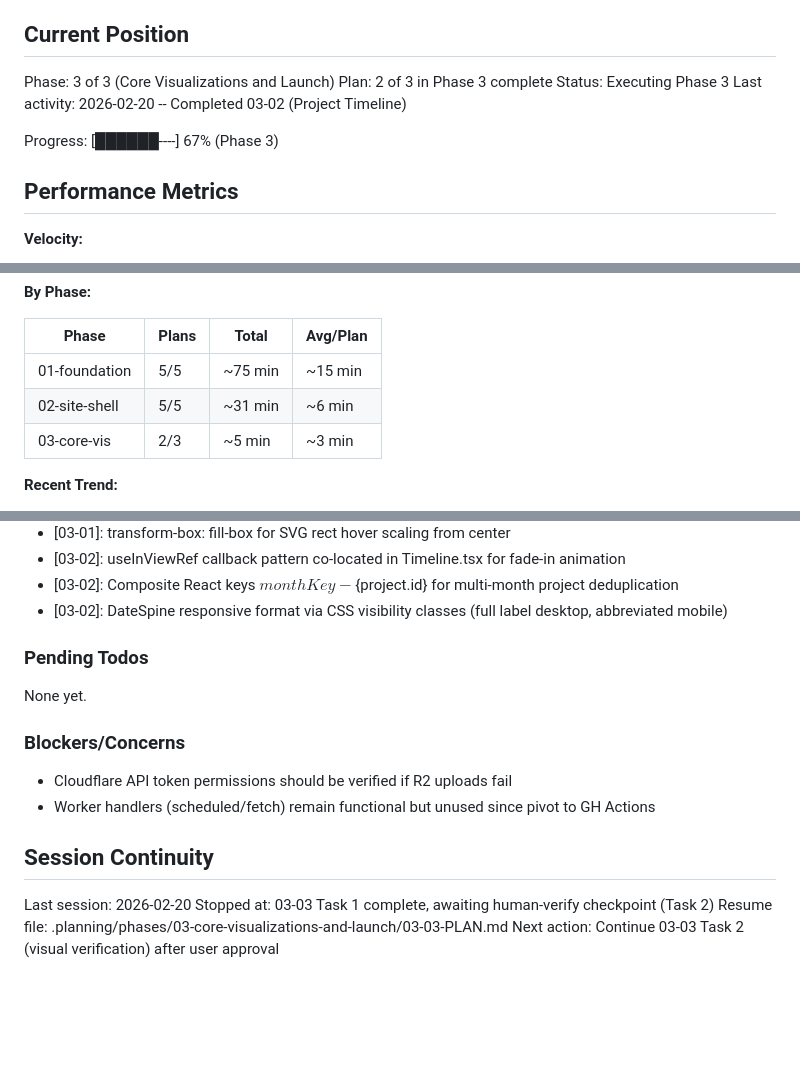
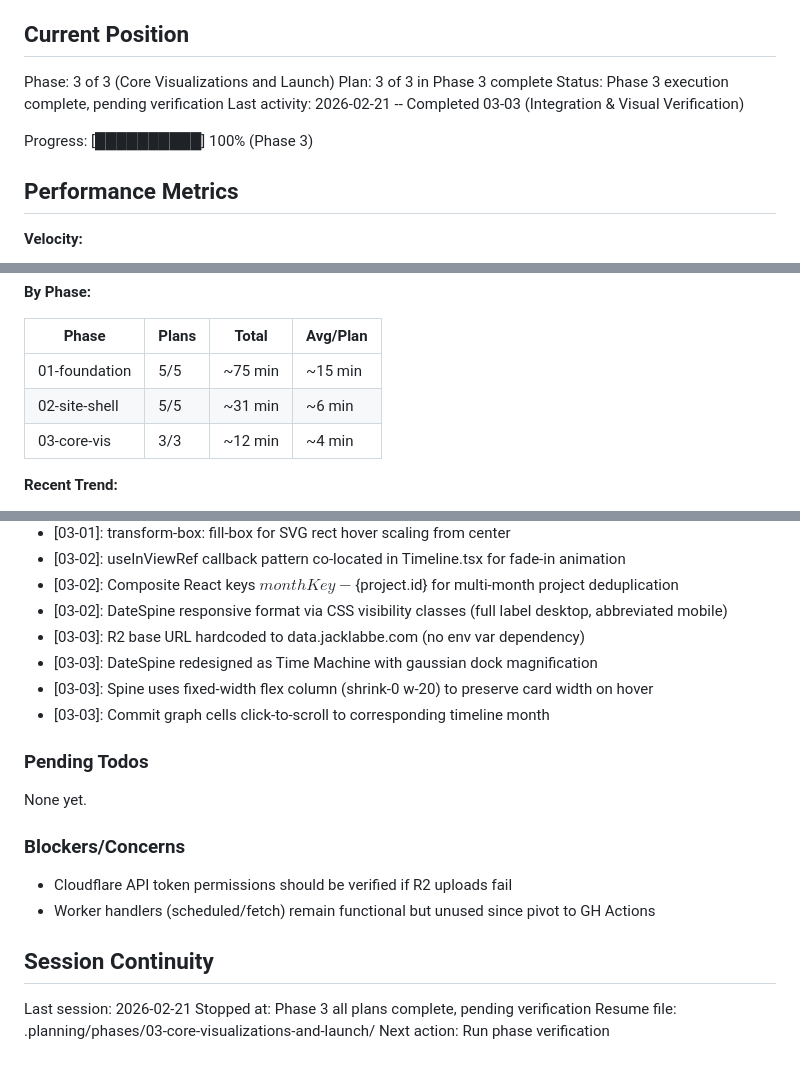
Before and after one commit to j-labbe/website-v2, a Markdown page: .planning/STATE.md, 3 parts joined by grey strips. Rendered like a GitHub page; blank space fills up the shorter version.

Commit message:
docs(03-03): complete integration plan with summary and state updates
Co-Authored-By: Claude Opus 4.6 <noreply@anthropic.com>

```diff
--- a/.planning/STATE.md
+++ b/.planning/STATE.md
@@ -10,11 +10,11 @@ See: .planning/PROJECT.md (updated 2026-02-19)
 ## Current Position
 
 Phase: 3 of 3 (Core Visualizations and Launch)
-Plan: 2 of 3 in Phase 3 complete
-Status: Executing Phase 3
-Last activity: 2026-02-20 -- Completed 03-02 (Project Timeline)
+Plan: 3 of 3 in Phase 3 complete
+Status: Phase 3 execution complete, pending verification
+Last activity: 2026-02-21 -- Completed 03-03 (Integration & Visual Verification)
 
-Progress: [██████----] 67% (Phase 3)
+Progress: [██████████] 100% (Phase 3)
 
 ## Performance Metrics
 
@@ -29,7 +29,7 @@ Progress: [██████----] 67% (Phase 3)
 |-------|-------|-------|----------|
 | 01-foundation | 5/5 | ~75 min | ~15 min |
 | 02-site-shell | 5/5 | ~31 min | ~6 min |
-| 03-core-vis   | 2/3 | ~5 min  | ~3 min |
+| 03-core-vis   | 3/3 | ~12 min | ~4 min |
 
 **Recent Trend:**
 - Last 5 plans: 02-04 (3 min), 02-05 (~8 min), 03-01 (2 min), 03-02 (~3 min)
@@ -80,6 +80,10 @@ Recent decisions affecting current work:
 - [03-02]: useInViewRef callback pattern co-located in Timeline.tsx for fade-in animation
 - [03-02]: Composite React keys ${monthKey}-${project.id} for multi-month project deduplication
 - [03-02]: DateSpine responsive format via CSS visibility classes (full label desktop, abbreviated mobile)
+- [03-03]: R2 base URL hardcoded to data.jacklabbe.com (no env var dependency)
+- [03-03]: DateSpine redesigned as Time Machine with gaussian dock magnification
+- [03-03]: Spine uses fixed-width flex column (shrink-0 w-20) to preserve card width on hover
+- [03-03]: Commit graph cells click-to-scroll to corresponding timeline month
 
 ### Pending Todos
 
@@ -92,7 +96,7 @@ None yet.
 
 ## Session Continuity
 
-Last session: 2026-02-20
-Stopped at: 03-03 Task 1 complete, awaiting human-verify checkpoint (Task 2)
-Resume file: .planning/phases/03-core-visualizations-and-launch/03-03-PLAN.md
-Next action: Continue 03-03 Task 2 (visual verification) after user approval
+Last session: 2026-02-21
+Stopped at: Phase 3 all plans complete, pending verification
+Resume file: .planning/phases/03-core-visualizations-and-launch/
+Next action: Run phase verification
```
Also changed, not shown: 1 other file.
